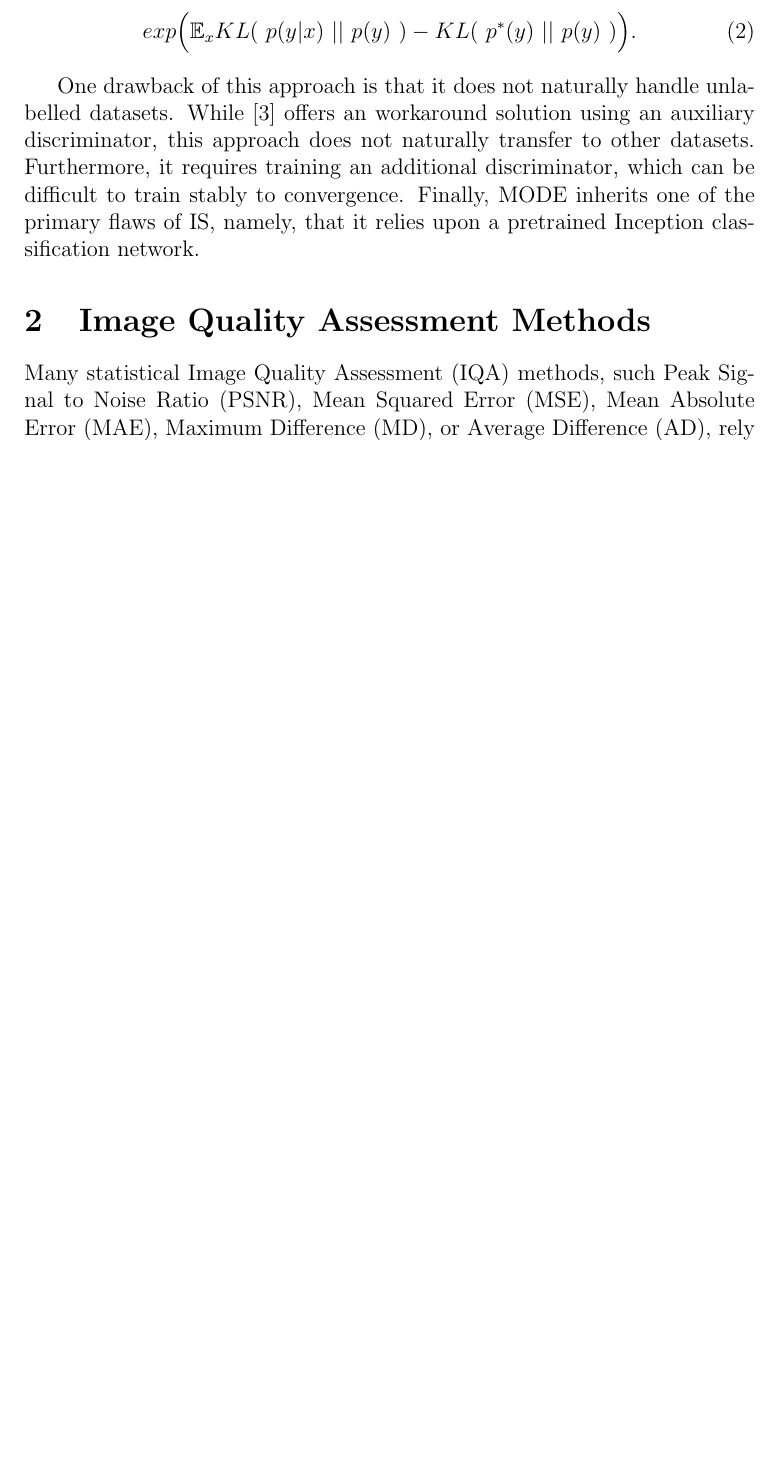
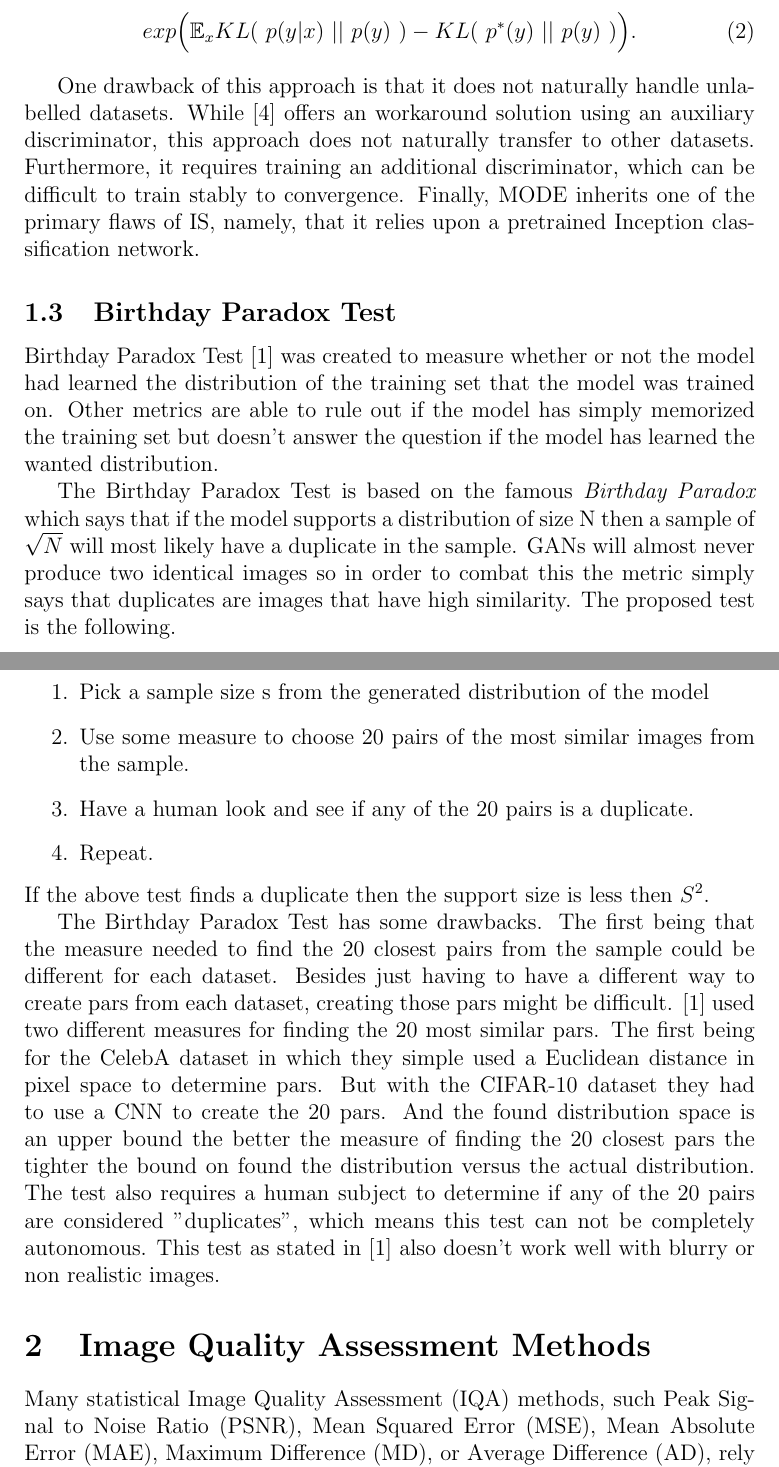
Before and after one commit to mbbrodie/BUNI, a LaTeX document (buni.tex, which reads methods/birthday-paradox-test.tex): part of page 2 of 4 before the commit and two parts of pages 2 and 3 of 5 after it, the two joined at a grey line, cut so that both start at the same text, the shorter picture padded with empty space. Compiled offline with pdfLaTeX.

Commit message:
add BPT w cite

```diff
--- /dev/null
+++ b/methods/birthday-paradox-test.tex
@@ -0,0 +1,43 @@
+\subsection{Birthday Paradox Test}
+\label{sub:Birthday Paradox Test}
+%% learning how to use latex
+
+\begin{comment}
+Probably needs a little more work.
+%% Why
+Birthday Paradox Test \cite{arora2018gans} was created to measure whether or not the model had learned the distribution of the training set that the model was trained on. Other metrics are able to rule out if the model has simply memorized the training set but don't answer the question if the model has learned the wanted distribution.
+
+%% how it works
+run the model to generate distribution(or images I think)
+(a) Pick a sample Size s
+(b) The Birthday Paradox Text (BPT) looks at the closest(closest by similarity) 20 pairs.
+(c) Visually inspect the 20 pairs to see if you be classified as duplicates by humans. (I think in the actual metric)
+(d) Repeat a -c
+If test says size s has duplicates with reasonable probability then the model has a support space size of s**2
+%Problems
+Need A human to see if the pairs are in fact similiar?
+Each dataset might need a different Heurstic Similarity Measure
+Doesn't work well with blurry images AKA won't work with gans that don't make sharp, realistic images.
+\end{comment}
+
+%%actual words
+Birthday Paradox Test \cite{arora2018gans} was created to measure whether or not the model had learned the distribution of the training set that the model was trained on.
+Other metrics are able to rule out if the model has simply memorized the training set but doesn't answer the question if the model has learned the wanted distribution.
+
+The Birthday Paradox Test is based on the famous \textit{Birthday Paradox} which says that if the model supports a distribution of size N then a sample of $\sqrt{N}$ will most likely have a duplicate in the sample. GANs will almost never produce two identical images so in order to combat this the metric simply says that duplicates are images that have high similarity. The proposed test is the following.
+\begin{enumerate}
+    \item Pick a sample size s from the generated distribution of the model
+    \item Use some measure to choose 20 pairs of the most similar images from the sample.
+    \item Have a human look and see if any of the 20 pairs is a duplicate.
+    \item Repeat.
+\end{enumerate}
+If the above test finds a duplicate then the support size is less then $S^2$.
+
+The Birthday Paradox Test has some drawbacks.
+The first being that the measure needed to find the 20 closest pairs from the sample could be different for each dataset.
+Besides just having to have a different way to create pars from each dataset, creating those pars might be difficult.
+\cite{arora2018gans} used two different measures for finding the 20 most similar pars.
+The first being for the CelebA dataset in which they simple used a Euclidean distance in pixel space to determine pars.
+But with the CIFAR-10 dataset they had to use a CNN to create the 20 pars.
+And the found distribution space is an upper bound the better the measure of finding the 20 closest pars the tighter the bound on found the distribution versus the actual distribution.
+The test also requires a human subject to determine if any of the 20 pairs are considered "duplicates", which means this test can not be completely autonomous. This test as stated in \cite{arora2018gans} also doesn't work well with blurry or non realistic images.
```
Also changed, not shown: buni.bib (+6 -0 lines), buni.tex (+1 -1 lines).
